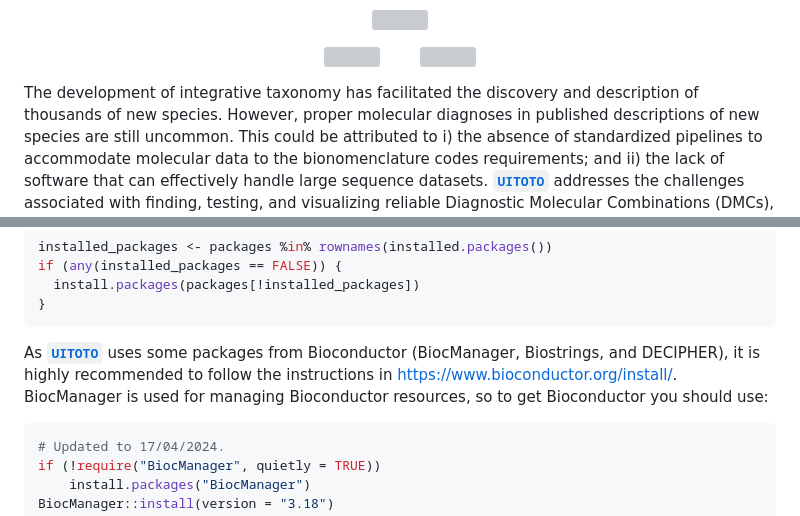
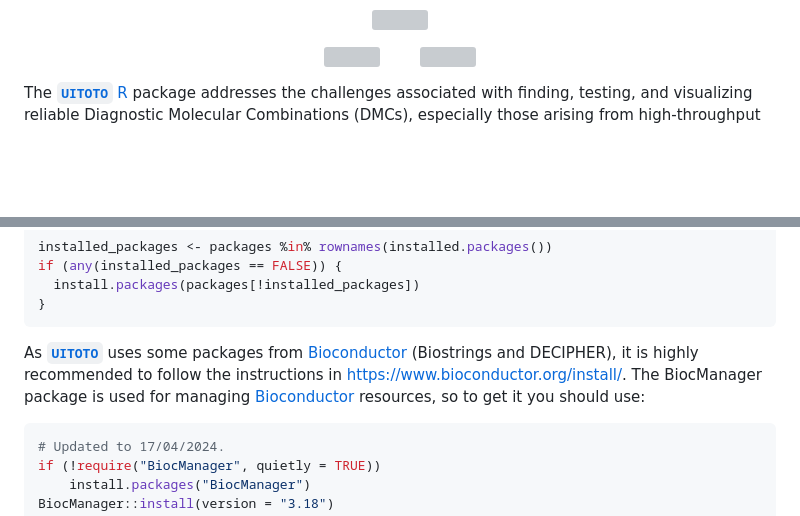
Before and after one commit to atorresgalvis/UITOTO, a Markdown page: README.md, 2 parts joined by grey strips. Drawn GitHub-style; blank space fills up the shorter version; grey boxes are pictures that could not be loaded.

````diff
--- a/README.md
+++ b/README.md
@@ -20,13 +20,7 @@
 
 
 
-The development of integrative taxonomy has facilitated the discovery
-and description of thousands of new species. However, proper molecular
-diagnoses in published descriptions of new species are still uncommon.
-This could be attributed to i) the absence of standardized pipelines to
-accommodate molecular data to the bionomenclature codes requirements;
-and ii) the lack of software that can effectively handle large sequence
-datasets. [**`UITOTO`**](https://github.com/atorresgalvis/UITOTO)
+The [**`UITOTO`**](https://github.com/atorresgalvis/UITOTO) [R](https://www.r-project.org/) package
 addresses the challenges associated with finding, testing, and
 visualizing reliable Diagnostic Molecular Combinations (DMCs),
 especially those arising from high-throughput taxonomy. The package also
@@ -64,10 +52,10 @@ if (any(installed_packages == FALSE)) {
 ```
 
 As [**`UITOTO`**](https://github.com/atorresgalvis/UITOTO) uses some
-packages from Bioconductor (BiocManager, Biostrings, and DECIPHER), it
+packages from [Bioconductor](https://www.bioconductor.org) (Biostrings and DECIPHER), it
 is highly recommended to follow the instructions in
-<https://www.bioconductor.org/install/>. BiocManager is used for
-managing Bioconductor resources, so to get Bioconductor you should use:
+<https://www.bioconductor.org/install/>. The BiocManager package is used for
+managing [Bioconductor](https://www.bioconductor.org) resources, so to get it you should use:
 
 ``` r
 # Updated to 17/04/2024.
````
Also changed, not shown: other parts of README.md (+5 -11 lines).
